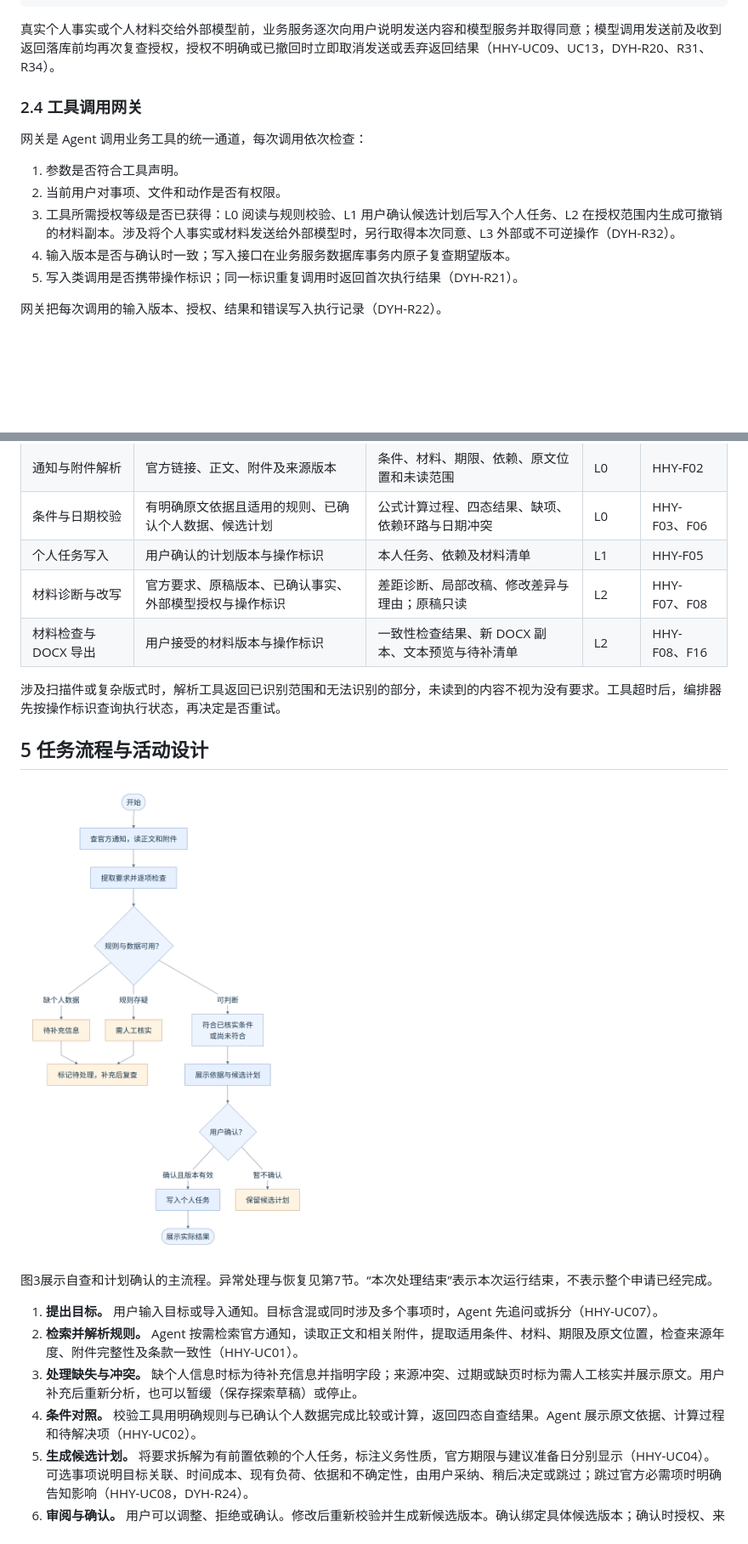
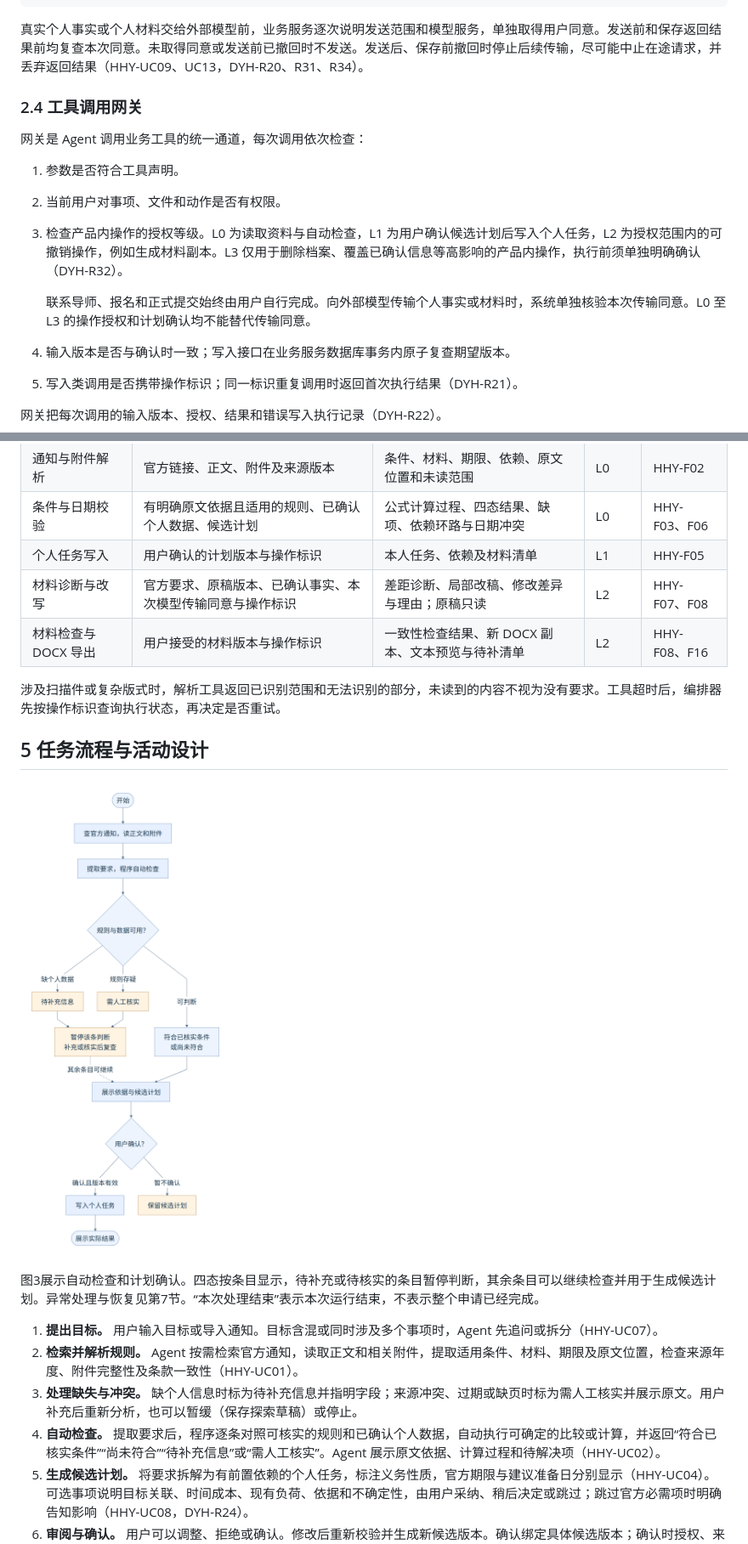
Before and after one commit to LotteryCamp/OfferPilot, a Markdown page: docs/agent/1-overview.md, 2 parts joined by grey strips. Shown at 85% size. Rendered like a GitHub page; pictures changed too: docs/agent/diagrams/02_任务活动.png; blank space fills up the shorter version.

````diff
--- a/docs/agent/1-overview.md
+++ b/docs/agent/1-overview.md
@@ -91,7 +91,7 @@ OfferPilot 是面向大学生的机会与事项 Agent 工作台，以个人事
 }
 ```
 
-真实个人事实或个人材料交给外部模型前，业务服务逐次向用户说明发送内容和模型服务并取得同意；模型调用发送前及收到返回落库前均再次复查授权，授权不明确或已撤回时立即取消发送或丢弃返回结果（HHY-UC09、UC13，DYH-R20、R31、R34）。
+真实个人事实或个人材料交给外部模型前，业务服务逐次说明发送范围和模型服务，单独取得用户同意。发送前和保存返回结果前均复查本次同意。未取得同意或发送前已撤回时不发送。发送后、保存前撤回时停止后续传输，尽可能中止在途请求，并丢弃返回结果（HHY-UC09、UC13，DYH-R20、R31、R34）。
 
 ### 2.4 工具调用网关
 
@@ -99,7 +99,9 @@ OfferPilot 是面向大学生的机会与事项 Agent 工作台，以个人事
 
 1. 参数是否符合工具声明。
 2. 当前用户对事项、文件和动作是否有权限。
-3. 工具所需授权等级是否已获得：L0 阅读与规则校验、L1 用户确认候选计划后写入个人任务、L2 在授权范围内生成可撤销的材料副本。涉及将个人事实或材料发送给外部模型时，另行取得本次同意、L3 外部或不可逆操作（DYH-R32）。
+3. 检查产品内操作的授权等级。L0 为读取资料与自动检查，L1 为用户确认候选计划后写入个人任务，L2 为授权范围内的可撤销操作，例如生成材料副本。L3 仅用于删除档案、覆盖已确认信息等高影响的产品内操作，执行前须单独明确确认（DYH-R32）。
+
+   联系导师、报名和正式提交始终由用户自行完成。向外部模型传输个人事实或材料时，系统单独核验本次传输同意。L0 至 L3 的操作授权和计划确认均不能替代传输同意。
 4. 输入版本是否与确认时一致；写入接口在业务服务数据库事务内原子复查期望版本。
 5. 写入类调用是否携带操作标识；同一标识重复调用时返回首次执行结果（DYH-R21）。
 
@@ -151,7 +153,7 @@ Agent 根据当前事项按需检索官方来源。推免按学校、学院、
 | 通知与附件解析 | 官方链接、正文、附件及来源版本 | 条件、材料、期限、依赖、原文位置和未读范围 | L0 | HHY-F02 |
 | 条件与日期校验 | 有明确原文依据且适用的规则、已确认个人数据、候选计划 | 公式计算过程、四态结果、缺项、依赖环路与日期冲突 | L0 | HHY-F03、F06 |
 | 个人任务写入 | 用户确认的计划版本与操作标识 | 本人任务、依赖及材料清单 | L1 | HHY-F05 |
-| 材料诊断与改写 | 官方要求、原稿版本、已确认事实、外部模型授权与操作标识 | 差距诊断、局部改稿、修改差异与理由；原稿只读 | L2 | HHY-F07、F08 |
+| 材料诊断与改写 | 官方要求、原稿版本、已确认事实、本次模型传输同意与操作标识 | 差距诊断、局部改稿、修改差异与理由；原稿只读 | L2 | HHY-F07、F08 |
 | 材料检查与 DOCX 导出 | 用户接受的材料版本与操作标识 | 一致性检查结果、新 DOCX 副本、文本预览与待补清单 | L2 | HHY-F08、F16 |
 
 涉及扫描件或复杂版式时，解析工具返回已识别范围和无法识别的部分，未读到的内容不视为没有要求。工具超时后，编排器先按操作标识查询执行状态，再决定是否重试。
@@ -160,12 +162,12 @@ Agent 根据当前事项按需检索官方来源。推免按学校、学院、
 
 ![图3 Agent 任务活动图](diagrams/02_任务活动.png)
 
-图3展示自查和计划确认的主流程。异常处理与恢复见第7节。“本次处理结束”表示本次运行结束，不表示整个申请已经完成。
+图3展示自动检查和计划确认。四态按条目显示，待补充或待核实的条目暂停判断，其余条目可以继续检查并用于生成候选计划。异常处理与恢复见第7节。“本次处理结束”表示本次运行结束，不表示整个申请已经完成。
 
 1. **提出目标。** 用户输入目标或导入通知。目标含混或同时涉及多个事项时，Agent 先追问或拆分（HHY-UC07）。
 2. **检索并解析规则。** Agent 按需检索官方通知，读取正文和相关附件，提取适用条件、材料、期限及原文位置，检查来源年度、附件完整性及条款一致性（HHY-UC01）。
 3. **处理缺失与冲突。** 缺个人信息时标为待补充信息并指明字段；来源冲突、过期或缺页时标为需人工核实并展示原文。用户补充后重新分析，也可以暂缓（保存探索草稿）或停止。
-4. **条件对照。** 校验工具用明确规则与已确认个人数据完成比较或计算，返回四态自查结果。Agent 展示原文依据、计算过程和待解决项（HHY-UC02）。
+4. **自动检查。** 提取要求后，程序逐条对照可核实的规则和已确认个人数据，自动执行可确定的比较或计算，并返回“符合已核实条件”“尚未符合”“待补充信息”或“需人工核实”。Agent 展示原文依据、计算过程和待解决项（HHY-UC02）。
 5. **生成候选计划。** 将要求拆解为有前置依赖的个人任务，标注义务性质，官方期限与建议准备日分别显示（HHY-UC04）。可选事项说明目标关联、时间成本、现有负荷、依据和不确定性，由用户采纳、稍后决定或跳过；跳过官方必需项时明确告知影响（HHY-UC08，DYH-R24）。
 6. **审阅与确认。** 用户可以调整、拒绝或确认。修改后重新校验并生成新候选版本。确认绑定具体候选版本；确认时授权、来源或事实版本已变化，旧候选失效并重新生成（DYH-R14）。
 7. **执行与校验。** 经网关执行获准工具并核对实际产物。失败或超时时保留已完成步骤和错误信息，由用户选择重试或放弃；用户取消时停止后续调用并说明已完成的动作。
````
Also changed, not shown: other parts of docs/agent/1-overview.md (+6 -5 lines), docs/agent/diagrams/01_集成架构.png, docs/agent/diagrams/03_计划确认时序.png, docs/agent/diagrams/04_材料改写时序.png, 4 other files.
